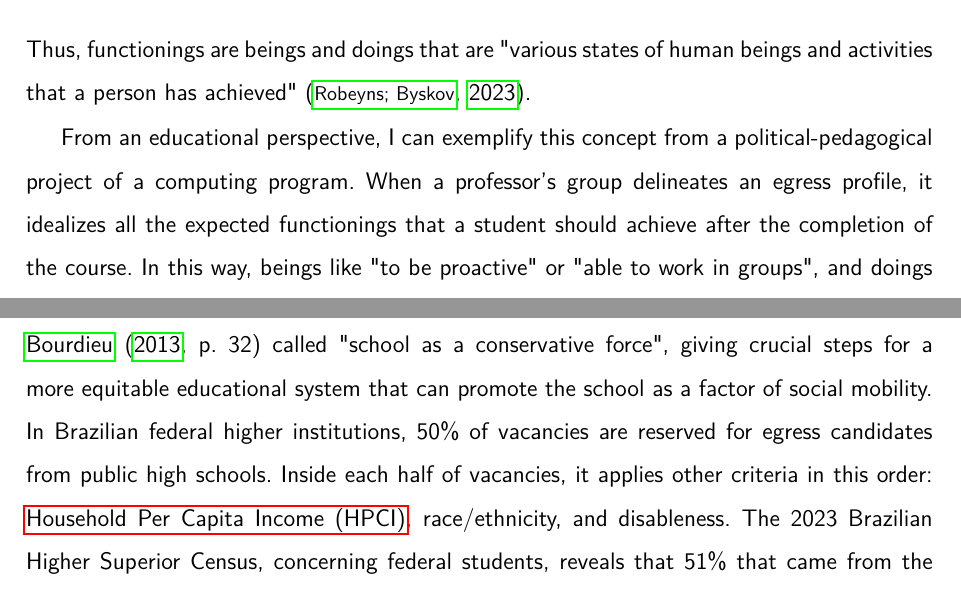
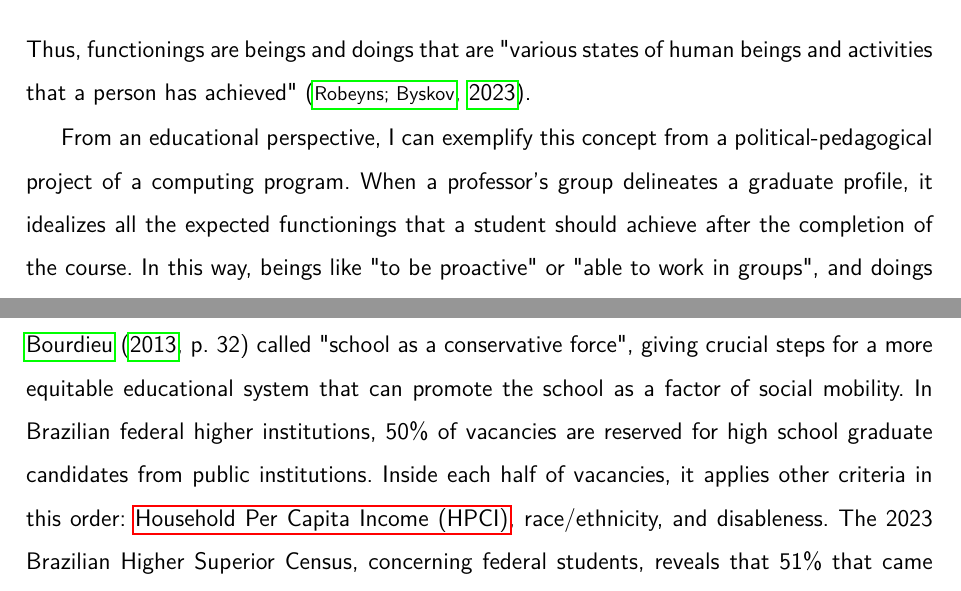
Before and after one commit to bispojr/phd-thesis, a LaTeX thesis (main.tex, which reads chapters/03-equity/02-sen.tex, chapters/03-equity/04-brazilian-context.tex): two parts of pages 56 and 66 of 204, joined at a grey line, cut so that both start at the same text. Compiled offline with pdfLaTeX.

Commit message:
M-024, M-025, and R-006

```diff
--- a/chapters/03-equity/02-sen.tex
+++ b/chapters/03-equity/02-sen.tex
@@ -21,7 +21,7 @@ As mentioned, Sen does not define well-being but characterizes it in terms of fu
 \end{citacao}
 Thus, functionings are beings and doings that are "various states of human beings and activities that a person has achieved" \cite{robeyns:2023}.
 
-From an educational perspective, I can exemplify this concept from a political-pedagogical project of a computing program. When a professor's group delineates an egress profile, it idealizes all the expected functionings that a student should achieve after the completion of the course. In this way, beings like "to be proactive" or "able to work in groups", and doings like "sorting an array" and "modeling a database" are functioning descriptions. All these would be relevant functionings that an egress should have. Thus, there is a vector of interrelated functionings that describes an egress profile appropriately (see Figure \ref{fig:graduate-profile}).
+From an educational perspective, I can exemplify this concept from a political-pedagogical project of a computing program. When a professor's group delineates a graduate profile, it idealizes all the expected functionings that a student should achieve after the completion of the course. In this way, beings like "to be proactive" or "able to work in groups", and doings like "sorting an array" and "modeling a database" are functioning descriptions. All these would be relevant functionings that a graduate should have. Thus, there is a vector of interrelated functionings that describes a graduate profile appropriately (see Figure \ref{fig:graduate-profile}).
 
 \begin{figure}[ht!]
     \centering
--- a/chapters/03-equity/04-brazilian-context.tex
+++ b/chapters/03-equity/04-brazilian-context.tex
@@ -7,4 +7,4 @@ Egress high school students are natural candidates to dispute these higher educa
 
 Another critical perspective concerning income distribution in Brazil \cite{sasse:2021}. 1\% of richest people holds on 23.3\% of national income, while 40\% of poorest one holds only 10.4\%. This means that the 1\% of  the richest parcel of Brazilian population has the double of income of 40\% of poorest one. These values puts Brazil at the second place on the list of 180 countries with more income concentration in the world (behind only of Qatar).
 
-Bearing this scenario in mind, since 2013, the Brazilian Ministry of Education\footnote{See more detail in the \gls{MEC} official site: \url{http://portal.mec.gov.br/cotas/sobre-sistema.html}.} adopts system of quotas in all federal educational institutions. One of the principles is avoiding what \citeonline[p.~32]{bourdieu:2013} called "school as a conservative force", giving crucial steps for a more equitable educational system that can promote the school as a factor of social mobility. In Brazilian federal higher institutions, 50\% of vacancies are reserved for egress candidates from public high schools. Inside each half of vacancies, it applies other criteria in this order: \gls{HPCI}, race/ethnicity, and disableness. The 2023 Brazilian Higher Superior Census, concerning federal students, reveals that 51\% that came from the system of quotas finished their undergraduate studies, while this rate is 41\% from other students\footnote{Available as news from \gls{INEP} site: \url{https://www.gov.br/inep/pt-br/assuntos/noticias/censo-da-educacao-superior/mec-busca-garantir-permanencia-de-estudantes-mais-vulneraveis}.}.
+Bearing this scenario in mind, since 2013, the Brazilian Ministry of Education\footnote{See more detail in the \gls{MEC} official site: \url{http://portal.mec.gov.br/cotas/sobre-sistema.html}.} adopts system of quotas in all federal educational institutions. One of the principles is avoiding what \citeonline[p.~32]{bourdieu:2013} called "school as a conservative force", giving crucial steps for a more equitable educational system that can promote the school as a factor of social mobility. In Brazilian federal higher institutions, 50\% of vacancies are reserved for high school graduate candidates from public institutions. Inside each half of vacancies, it applies other criteria in this order: \gls{HPCI}, race/ethnicity, and disableness. The 2023 Brazilian Higher Superior Census, concerning federal students, reveals that 51\% that came from the system of quotas finished their undergraduate studies, while this rate is 41\% from other students\footnote{Available as news from \gls{INEP} site: \url{https://www.gov.br/inep/pt-br/assuntos/noticias/censo-da-educacao-superior/mec-busca-garantir-permanencia-de-estudantes-mais-vulneraveis}.}.
```
Also changed, not shown: chapters/03-equity/03-cape-framework.tex (+1 -1 lines), images/chapter-03/grouped-robeyns-representation.pdf, chapters/03-equity/02-sen.tex (2 more changed lines), chapters/03-equity/04-brazilian-context.tex (2 more changed lines), 1 other file.
